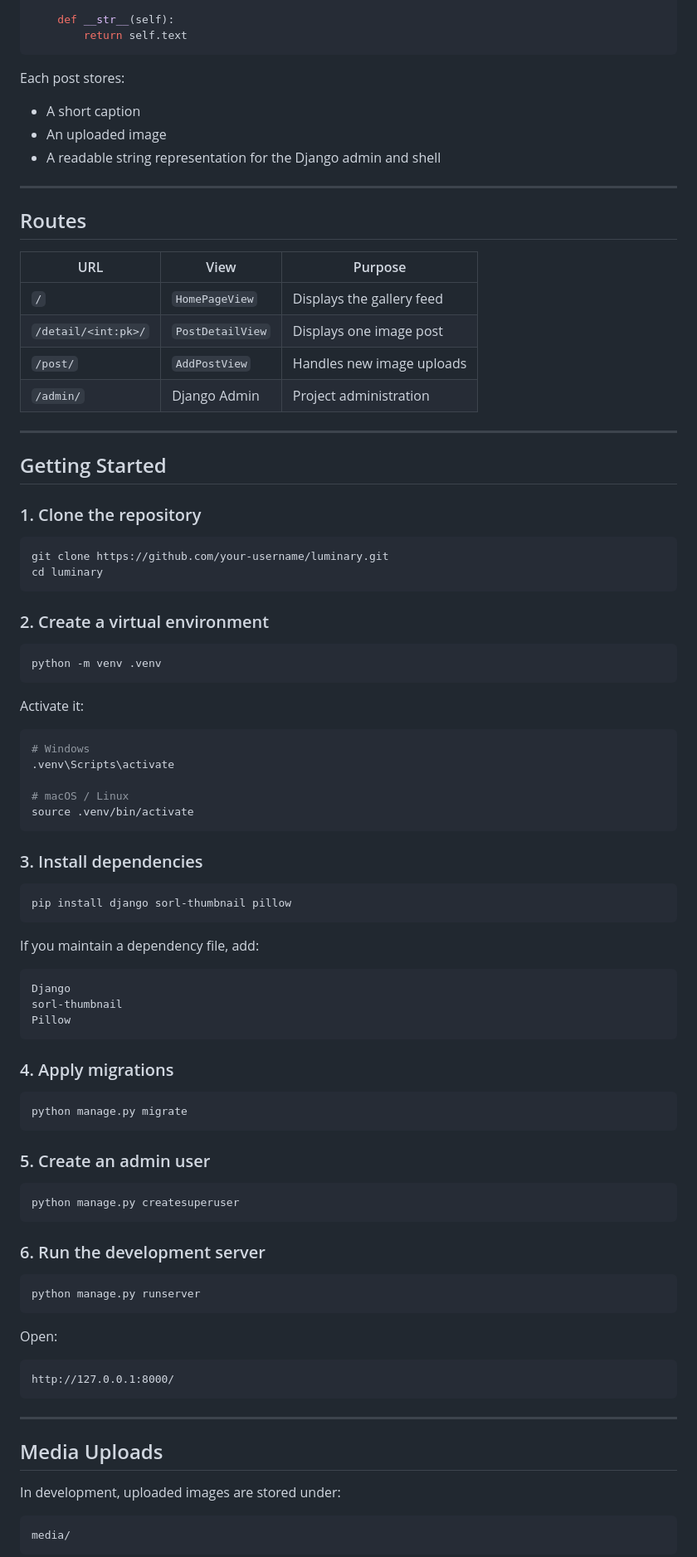
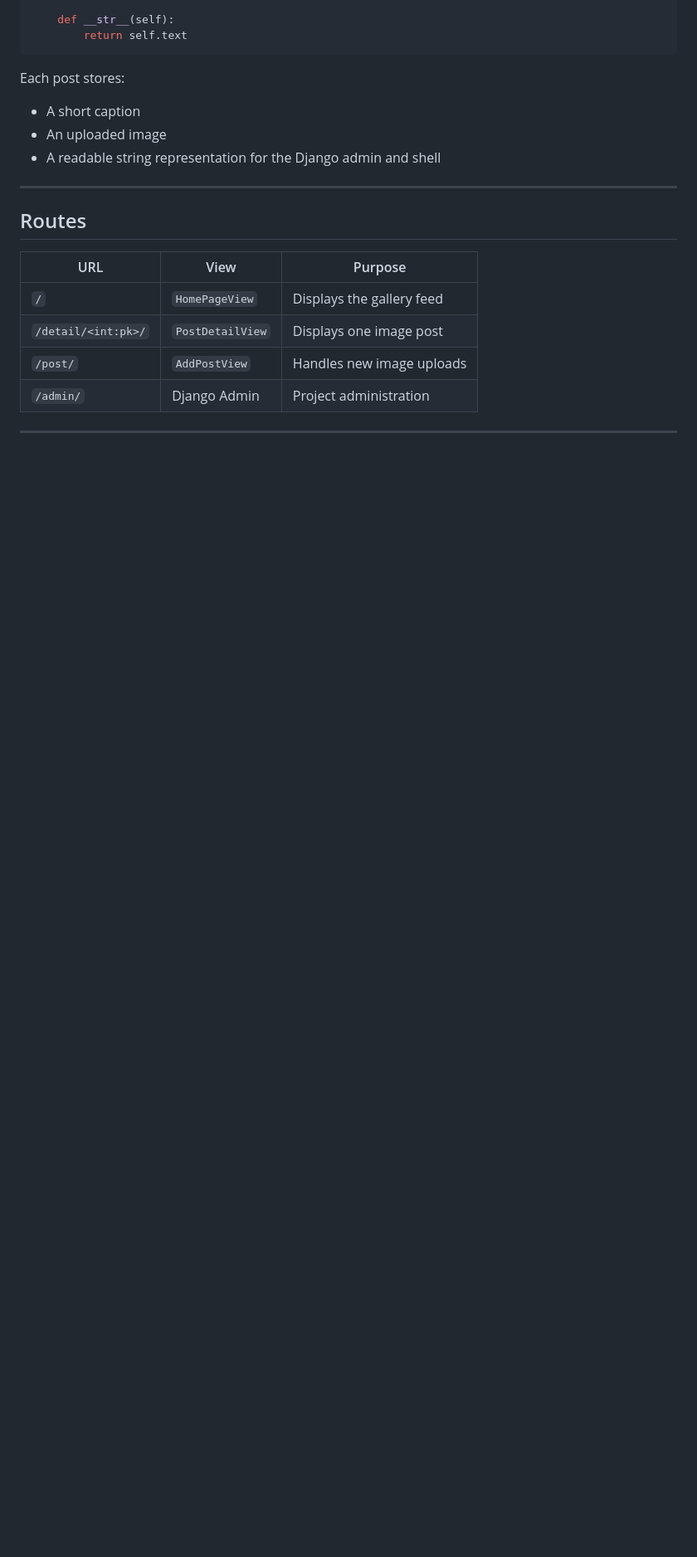
Before and after one commit to hassanireza/Luminary, a Markdown page: README.md, the part around one of its changes. Shown at 83% size. Rendered like a GitHub page; blank space fills up the shorter version.

````diff
--- a/README.md
+++ b/README.md
@@ -156,76 +156,3 @@ Each post stores:
 
 ---
 
-## Getting Started
-
-### 1. Clone the repository
-
-```bash
-git clone https://github.com/your-username/luminary.git
-cd luminary
-```
-
-### 2. Create a virtual environment
-
-```bash
-python -m venv .venv
-```
-
-Activate it:
-
-```bash
-# Windows
-.venv\Scripts\activate
-
-# macOS / Linux
-source .venv/bin/activate
-```
-
-### 3. Install dependencies
-
-```bash
-pip install django sorl-thumbnail pillow
-```
-
-If you maintain a dependency file, add:
-
-```text
-Django
-sorl-thumbnail
-Pillow
-```
-
-### 4. Apply migrations
-
-```bash
-python manage.py migrate
-```
-
-### 5. Create an admin user
-
-```bash
-python manage.py createsuperuser
-```
-
-### 6. Run the development server
-
-```bash
-python manage.py runserver
-```
-
-Open:
-
-```text
-http://127.0.0.1:8000/
-```
-
----
-
-## Media Uploads
-
-In development, uploaded images are stored under:
-
-```text
-media/
-```
-
````
Also changed, not shown: other parts of README.md (+0 -34 lines).
